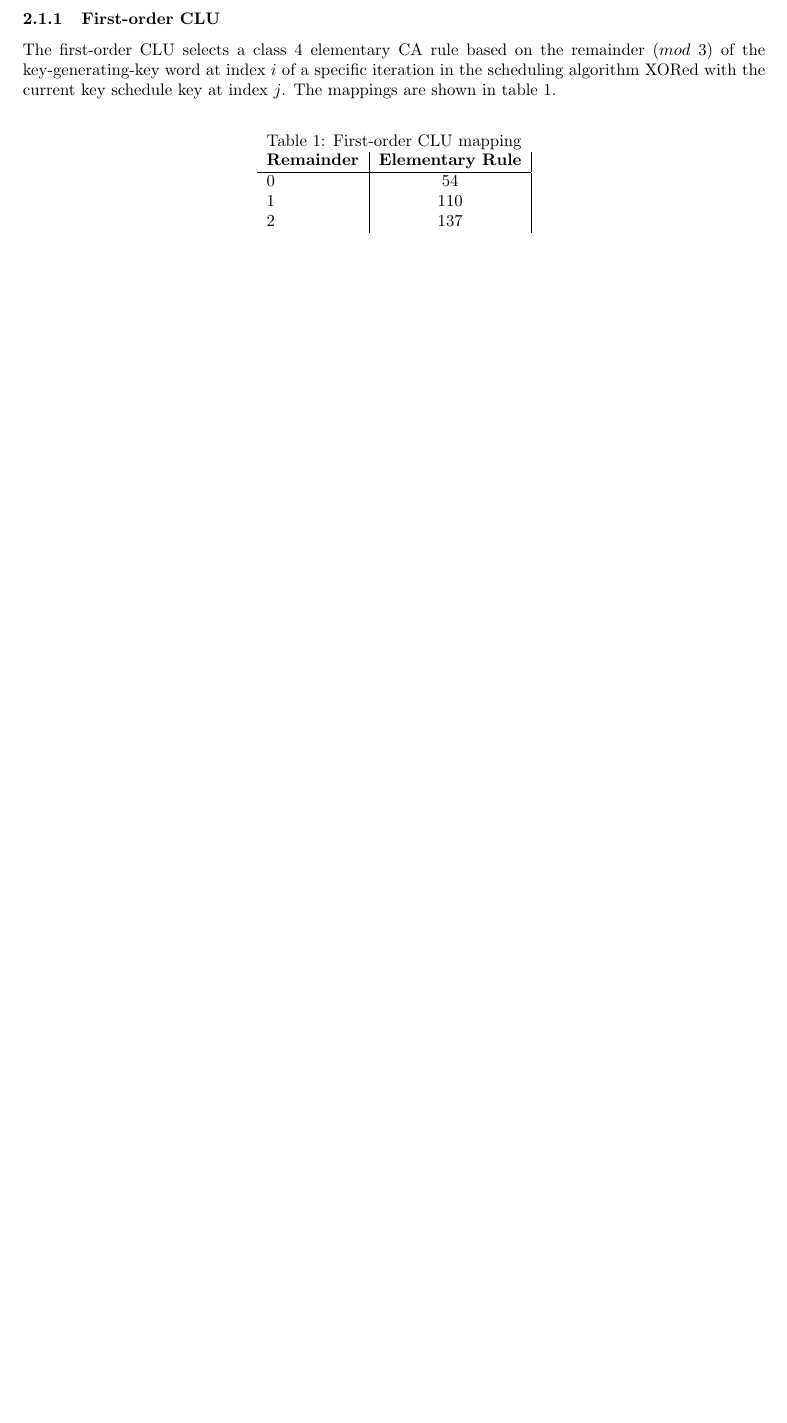
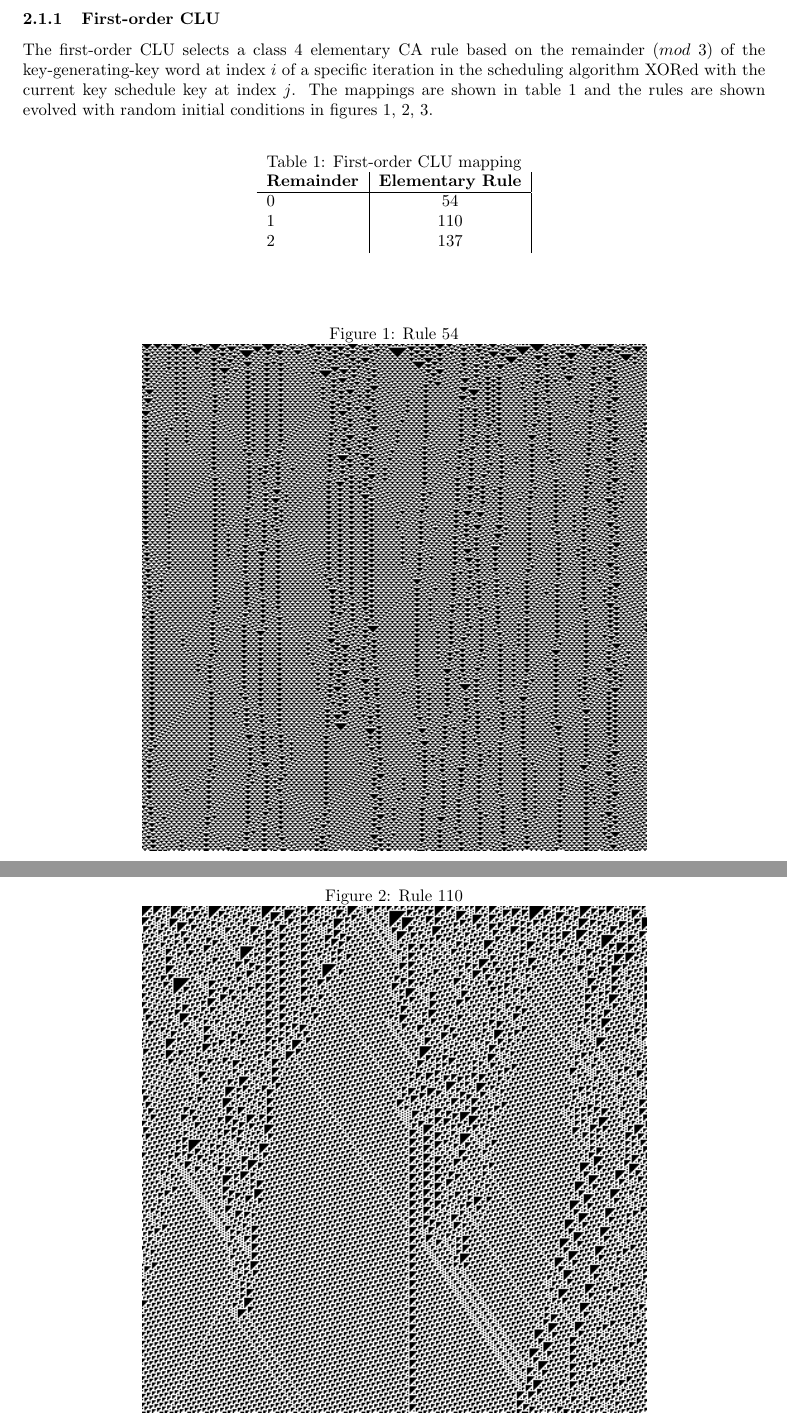
Before and after one commit to neuroretransmit/mecacipher, a LaTeX paper (doc/mecacipher.tex): part of page 2 of 3 before the commit and two parts of pages 2 and 3 of 5 after it, the two joined at a grey line, cut so that both start at the same text, the shorter picture padded with empty space. Compiled offline with pdfLaTeX.

Commit message:
Add figures for elementary rules 54, 110, and 137 evolved from initial conditions

```diff
--- a/doc/mecacipher.tex
+++ b/doc/mecacipher.tex
@@ -1,12 +1,15 @@
 \documentclass{article}
 
 \usepackage[left=3cm,right=3cm,top=4cm,bottom=3cm]{geometry}
+\usepackage{graphicx}
+\usepackage{float}
 
 \title{\textbf{The MECA Block Cipher}}
 \author{John Holly}
 \date{\today}
 
 \thispagestyle{plain}
+\graphicspath{ {../img/key-schedule}{../img/metamorphic-engine} }
 
 \begin{document}
 
@@ -40,7 +43,7 @@ There are two metamorphic engines in use, one using irreversible first-order CA
 
 \subsubsection{First-order CLU}
 
-The first-order CLU selects a class 4 elementary CA rule based on the remainder ($mod$ 3) of the key-generating-key word at index $i$ of a specific iteration in the scheduling algorithm XORed with the current key schedule key at index $j$. The mappings are shown in table \ref{tab:table1}.
+The first-order CLU selects a class 4 elementary CA rule based on the remainder ($mod$ 3) of the key-generating-key word at index $i$ of a specific iteration in the scheduling algorithm XORed with the current key schedule key at index $j$. The mappings are shown in table \ref{tab:table1} and the rules are shown evolved with random initial conditions in figures \ref{fig:figure1}, \ref{fig:figure2}, \ref{fig:figure3}.
 
 \begin{table}[h!]
   \begin{center}
@@ -55,3 +58,16 @@ The first-order CLU selects a class 4 elementary CA rule based on the remainder
     \end{tabular}
   \end{center}
 \end{table}
+
+\begin{figure}[H]
+	\caption{Rule 54}
+	\label{fig:figure1}
+	\centering
+	\includegraphics[scale=.75]{54.png}
+\end{figure}
+\begin{figure}[H]
+	\caption{Rule 110}
+	\label{fig:figure2}
+	\centering
+	\includegraphics[scale=.75]{110.png}
+\end{figure}
```
Also changed, not shown: doc/mecacipher.tex (7 more changed lines).
